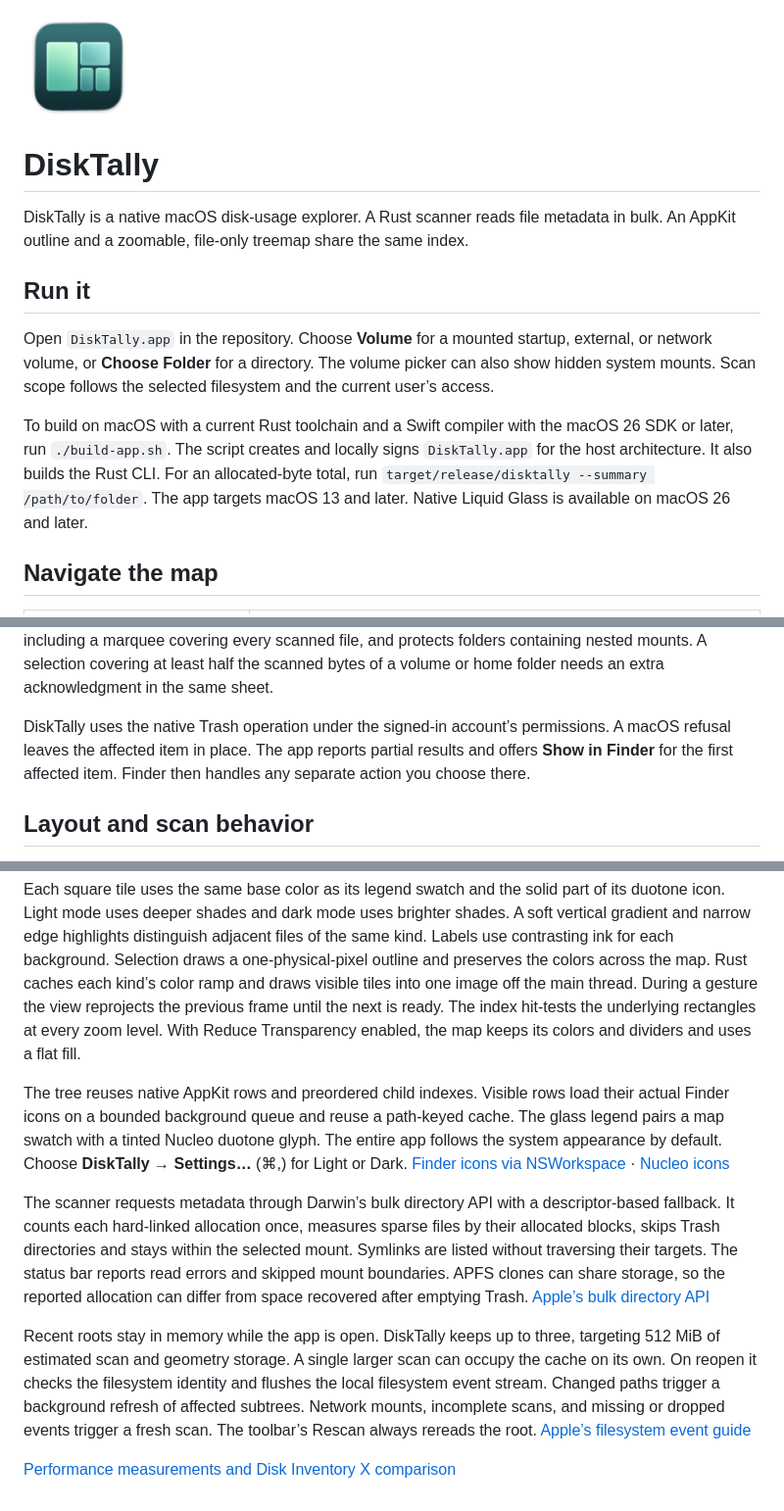
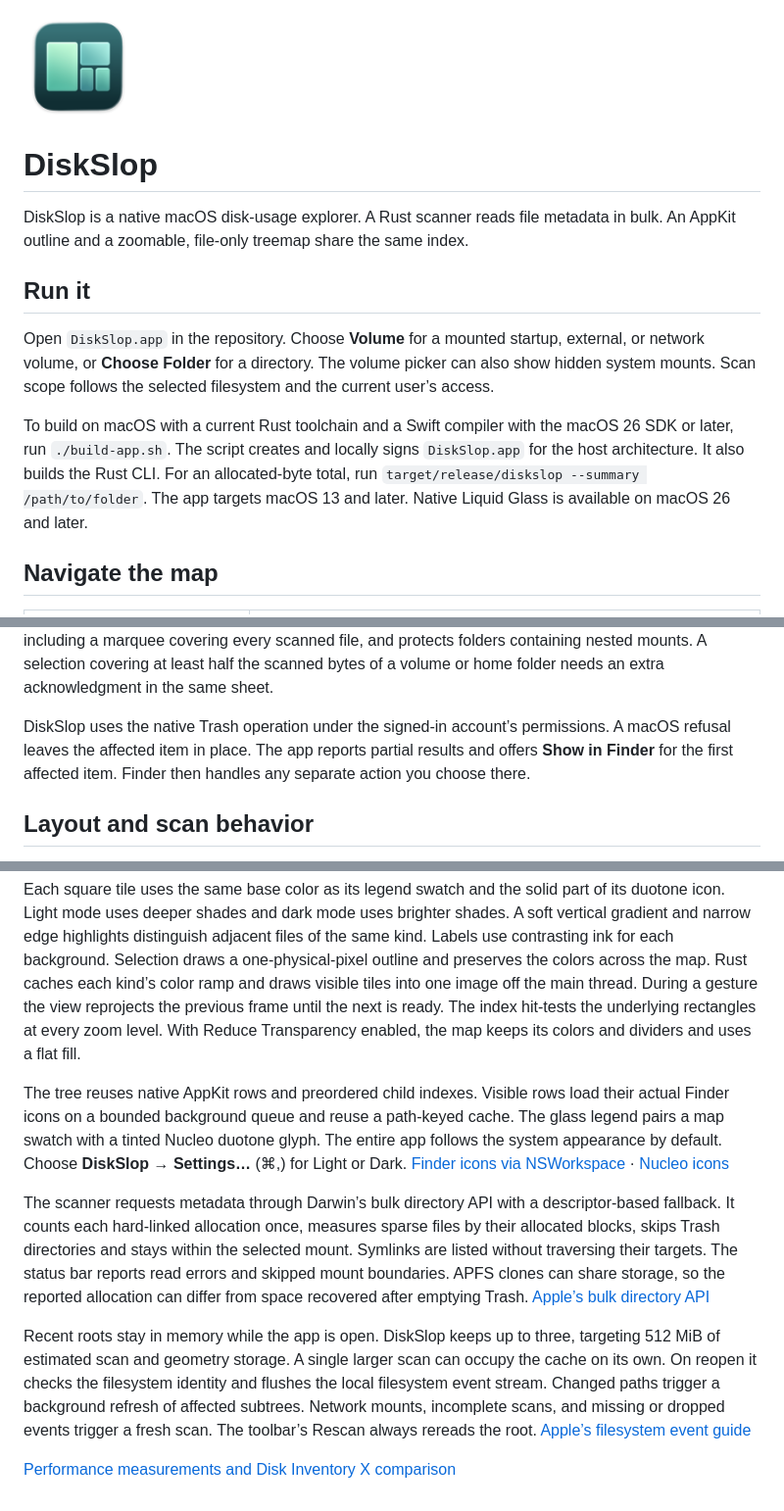
Before and after one commit to andrewlu0/diskslop, a Markdown page: README.md, 3 parts joined by grey strips. Shown at 98% size. GitHub-like rendering.

Commit message:
Rename the macOS app and CLI to DiskSlop

```diff
--- a/README.md
+++ b/README.md
@@ -1,14 +1,14 @@
-<img src="mac/DiskTally.png" alt="DiskTally logo" width="112" height="112">
+<img src="mac/DiskSlop.png" alt="DiskSlop logo" width="112" height="112">
 
-# DiskTally
+# DiskSlop
 
-DiskTally is a native macOS disk-usage explorer. A Rust scanner reads file metadata in bulk. An AppKit outline and a zoomable, file-only treemap share the same index.
+DiskSlop is a native macOS disk-usage explorer. A Rust scanner reads file metadata in bulk. An AppKit outline and a zoomable, file-only treemap share the same index.
 
 ## Run it
 
-Open `DiskTally.app` in the repository. Choose **Volume** for a mounted startup, external, or network volume, or **Choose Folder** for a directory. The volume picker can also show hidden system mounts. Scan scope follows the selected filesystem and the current user’s access.
+Open `DiskSlop.app` in the repository. Choose **Volume** for a mounted startup, external, or network volume, or **Choose Folder** for a directory. The volume picker can also show hidden system mounts. Scan scope follows the selected filesystem and the current user’s access.
 
-To build on macOS with a current Rust toolchain and a Swift compiler with the macOS 26 SDK or later, run `./build-app.sh`. The script creates and locally signs `DiskTally.app` for the host architecture. It also builds the Rust CLI. For an allocated-byte total, run `target/release/disktally --summary /path/to/folder`. The app targets macOS 13 and later. Native Liquid Glass is available on macOS 26 and later.
+To build on macOS with a current Rust toolchain and a Swift compiler with the macOS 26 SDK or later, run `./build-app.sh`. The script creates and locally signs `DiskSlop.app` for the host architecture. It also builds the Rust CLI. For an allocated-byte total, run `target/release/diskslop --summary /path/to/folder`. The app targets macOS 13 and later. Native Liquid Glass is available on macOS 26 and later.
 
 ## Navigate the map
 
@@ -37,7 +37,7 @@ Open in Finder and Move to Trash occupy a dedicated footer below the map. A sing
 
 Every Trash action opens a review sheet showing the selected paths, their allocated bytes and the scanned count of files and folders inside them. Return and Escape cancel. Moving a parent folder includes its descendants once. The Rust backend blocks a complete scanned volume or home folder, including a marquee covering every scanned file, and protects folders containing nested mounts. A selection covering at least half the scanned bytes of a volume or home folder needs an extra acknowledgment in the same sheet.
 
-DiskTally uses the native Trash operation under the signed-in account’s permissions. A macOS refusal leaves the affected item in place. The app reports partial results and offers **Show in Finder** for the first affected item. Finder then handles any separate action you choose there.
+DiskSlop uses the native Trash operation under the signed-in account’s permissions. A macOS refusal leaves the affected item in place. The app reports partial results and offers **Show in Finder** for the first affected item. Finder then handles any separate action you choose there.
 
 ## Layout and scan behavior
 
@@ -47,10 +47,10 @@ The layout applies the squarified treemap algorithm independently within each di
 
 Each square tile uses the same base color as its legend swatch and the solid part of its duotone icon. Light mode uses deeper shades and dark mode uses brighter shades. A soft vertical gradient and narrow edge highlights distinguish adjacent files of the same kind. Labels use contrasting ink for each background. Selection draws a one-physical-pixel outline and preserves the colors across the map. Rust caches each kind’s color ramp and draws visible tiles into one image off the main thread. During a gesture the view reprojects the previous frame until the next is ready. The index hit-tests the underlying rectangles at every zoom level. With Reduce Transparency enabled, the map keeps its colors and dividers and uses a flat fill.
 
-The tree reuses native AppKit rows and preordered child indexes. Visible rows load their actual Finder icons on a bounded background queue and reuse a path-keyed cache. The glass legend pairs a map swatch with a tinted Nucleo duotone glyph. The entire app follows the system appearance by default. Choose **DiskTally → Settings…** (⌘,) for Light or Dark. [Finder icons via NSWorkspace](https://developer.apple.com/documentation/appkit/nsworkspace/icon(forfile:)) · [Nucleo icons](https://nucleoapp.com/)
+The tree reuses native AppKit rows and preordered child indexes. Visible rows load their actual Finder icons on a bounded background queue and reuse a path-keyed cache. The glass legend pairs a map swatch with a tinted Nucleo duotone glyph. The entire app follows the system appearance by default. Choose **DiskSlop → Settings…** (⌘,) for Light or Dark. [Finder icons via NSWorkspace](https://developer.apple.com/documentation/appkit/nsworkspace/icon(forfile:)) · [Nucleo icons](https://nucleoapp.com/)
 
 The scanner requests metadata through Darwin’s bulk directory API with a descriptor-based fallback. It counts each hard-linked allocation once, measures sparse files by their allocated blocks, skips Trash directories and stays within the selected mount. Symlinks are listed without traversing their targets. The status bar reports read errors and skipped mount boundaries. APFS clones can share storage, so the reported allocation can differ from space recovered after emptying Trash. [Apple’s bulk directory API](https://github.com/apple-oss-distributions/xnu/blob/main/bsd/man/man2/getattrlistbulk.2)
 
-Recent roots stay in memory while the app is open. DiskTally keeps up to three, targeting 512 MiB of estimated scan and geometry storage. A single larger scan can occupy the cache on its own. On reopen it checks the filesystem identity and flushes the local filesystem event stream. Changed paths trigger a background refresh of affected subtrees. Network mounts, incomplete scans, and missing or dropped events trigger a fresh scan. The toolbar’s Rescan always rereads the root. [Apple’s filesystem event guide](https://developer.apple.com/library/archive/documentation/Darwin/Conceptual/FSEvents_ProgGuide/UsingtheFSEventsFramework/UsingtheFSEventsFramework.html)
+Recent roots stay in memory while the app is open. DiskSlop keeps up to three, targeting 512 MiB of estimated scan and geometry storage. A single larger scan can occupy the cache on its own. On reopen it checks the filesystem identity and flushes the local filesystem event stream. Changed paths trigger a background refresh of affected subtrees. Network mounts, incomplete scans, and missing or dropped events trigger a fresh scan. The toolbar’s Rescan always rereads the root. [Apple’s filesystem event guide](https://developer.apple.com/library/archive/documentation/Darwin/Conceptual/FSEvents_ProgGuide/UsingtheFSEventsFramework/UsingtheFSEventsFramework.html)
 
 [Performance measurements and Disk Inventory X comparison](BENCHMARKS.md)
```
Also changed, not shown: BENCHMARKS.md (+6 -6 lines), mac/DiskSlop.png (renamed from mac/DiskTally.png), 13 other files.
